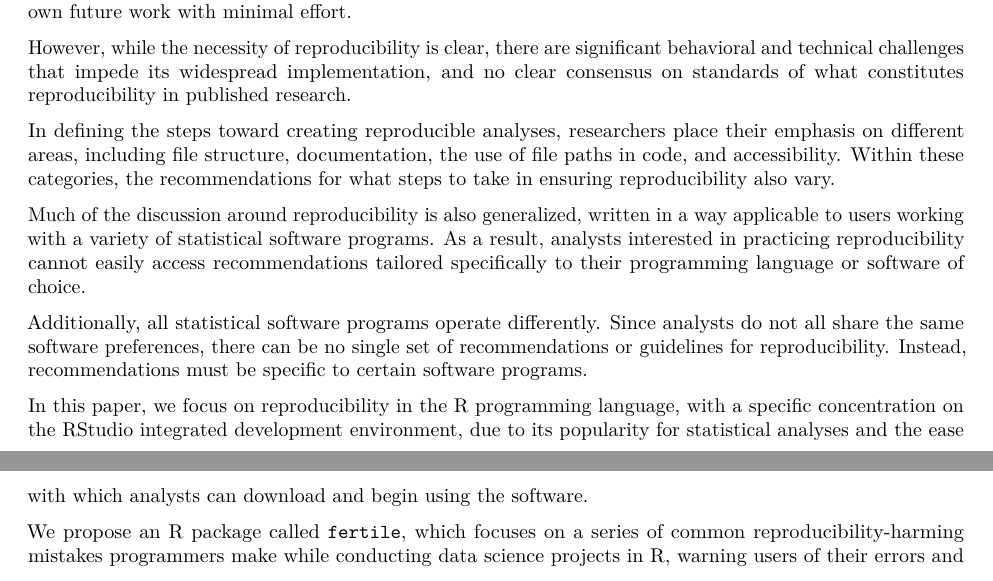
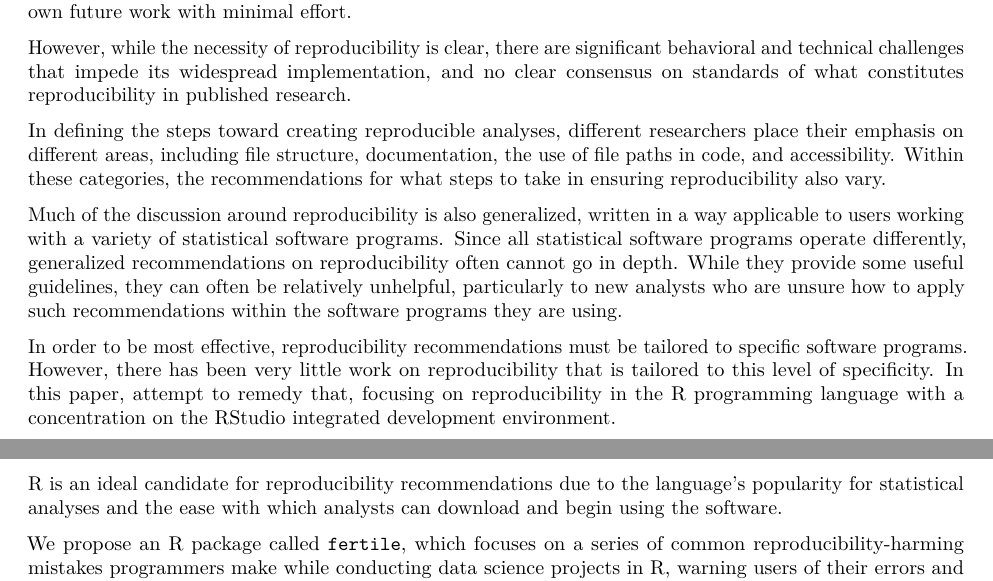
Before and after one commit to beanumber/fertile-paper, an R Markdown document (fertile.Rmd): two parts of pages 1 and 2 of 6, joined at a grey line, cut so that both start at the same text. Rendered offline with R 4.5, knitr and Pandoc, then LaTeX, with nearby package versions; drawn as R Markdown's standard PDF in place of the format the file asks for.

Commit message:
more edits (still need final section)

```diff
--- a/fertile.Rmd
+++ b/fertile.Rmd
@@ -40,13 +40,14 @@ The second reason is that reproducibility allows for collaboration and extended
 
 However, while the necessity of reproducibility is clear, there are significant behavioral and technical challenges that impede its widespread implementation, and no clear consensus on standards of what constitutes reproducibility in published research.
 
-In defining the steps toward creating reproducible analyses, researchers place their emphasis on different areas, including file structure, documentation, the use of file paths in code, and accessibility. Within these categories, the recommendations for what steps to take in ensuring reproducibility also vary.
+In defining the steps toward creating reproducible analyses, different researchers place their emphasis on different areas, including file structure, documentation, the use of file paths in code, and accessibility. Within these categories, the recommendations for what steps to take in ensuring reproducibility also vary.
 
-Much of the discussion around reproducibility is also generalized, written in a way applicable to users working with a variety of statistical software programs. As a result, analysts interested in practicing reproducibility cannot easily access recommendations tailored specifically to their programming language or software of choice.
+Much of the discussion around reproducibility is also generalized, written in a way applicable to users working with a variety of statistical software programs. Since all statistical software programs operate differently, generalized recommendations on reproducibility often cannot go in depth. While they provide some useful guidelines, they can often be relatively unhelpful, particularly to new analysts who are unsure how to apply such recommendations within the software programs they are using.
 
-Additionally, all statistical software programs operate differently. Since analysts do not all share the same software preferences, there can be no single set of recommendations or guidelines for reproducibility. Instead, recommendations must be specific to certain software programs.
 
-In this paper, we focus on reproducibility in the R programming language, with a specific concentration on the RStudio integrated development environment, due to its popularity for statistical analyses and the ease with which analysts can download and begin using the software.
+In order to be most effective, reproducibility recommendations must be tailored to specific software programs. However, there has been very little work on reproducibility that is tailored to this level of specificity. In this paper, attempt to remedy that, focusing on reproducibility in the R programming language with a concentration on the RStudio integrated development environment.
+
+R is an ideal candidate for reproducibility recommendations due to the language's popularity for statistical analyses and the ease with which analysts can download and begin using the software.
 
 We propose an R package called `fertile`, which focuses on a series of common reproducibility-harming mistakes programmers make while conducting data science projects in R, warning users of their errors and providing recommendations for how to correct them.
 
```
Also changed, not shown: fertile.tex, fertile.Rmd (2 more changed lines).
